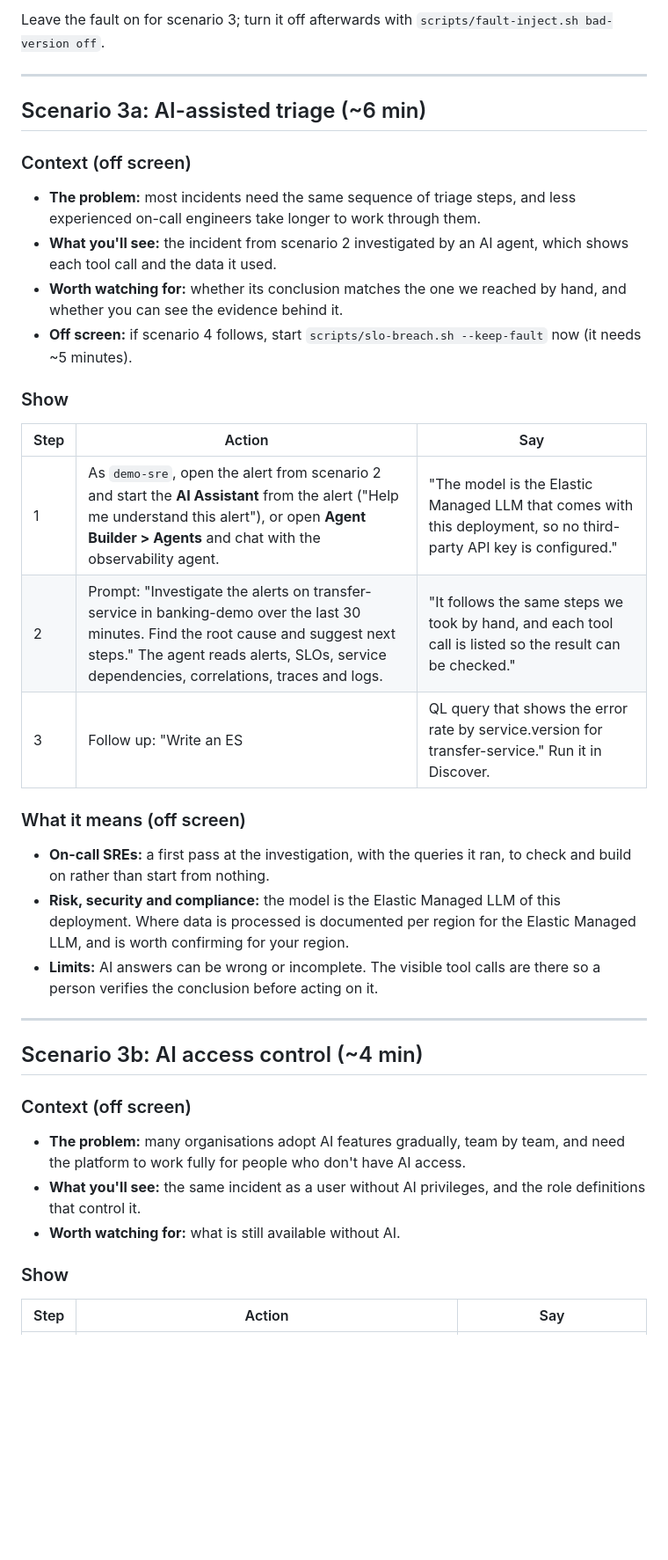
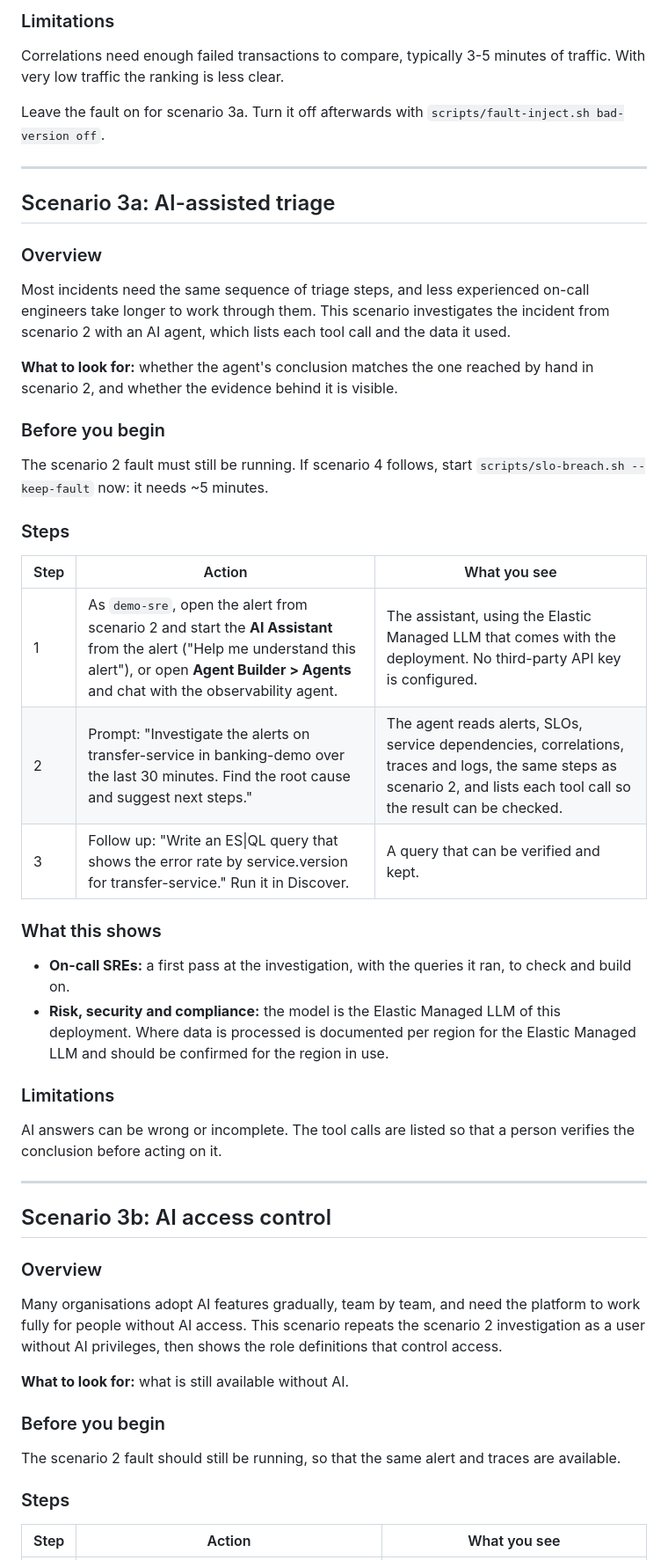
Before and after one commit to stuartMoorhouse/observability-9.5-demo, a Markdown page: docs/runbook.md, the part around one of its changes. Shown at 88% size. Drawn GitHub-style; blank space fills up the shorter version.

```diff
--- a/docs/runbook.md
+++ b/docs/runbook.md
@@ -207,54 +207,71 @@ If asked:
 
-Leave the fault on for scenario 3; turn it off afterwards with
+### Limitations
+
+Correlations need enough failed transactions to compare, typically 3-5
+minutes of traffic. With very low traffic the ranking is less clear.
+
+Leave the fault on for scenario 3a. Turn it off afterwards with
 `scripts/fault-inject.sh bad-version off`.
 
 ---
 
-## Scenario 3a: AI-assisted triage (~6 min)
+## Scenario 3a: AI-assisted triage
 
-### Context (off screen)
+### Overview
 
-- **The problem:** most incidents need the same sequence of triage steps, and
-  less experienced on-call engineers take longer to work through them.
-- **What you'll see:** the incident from scenario 2 investigated by an AI
-  agent, which shows each tool call and the data it used.
-- **Worth watching for:** whether its conclusion matches the one we reached
-  by hand, and whether you can see the evidence behind it.
-- **Off screen:** if scenario 4 follows, start `scripts/slo-breach.sh
-  --keep-fault` now (it needs ~5 minutes).
+Most incidents need the same sequence of triage steps, and less experienced
+on-call engineers take longer to work through them. This scenario
+investigates the incident from scenario 2 with an AI agent, which lists each
+tool call and the data it used.
 
-### Show
+**What to look for:** whether the agent's conclusion matches the one reached
+by hand in scenario 2, and whether the evidence behind it is visible.
 
-| Step | Action | Say |
+### Before you begin
+
+The scenario 2 fault must still be running. If scenario 4 follows, start
+`scripts/slo-breach.sh --keep-fault` now: it needs ~5 minutes.
+
+### Steps
+
+| Step | Action | What you see |
 |---|---|---|
-| 1 | As `demo-sre`, open the alert from scenario 2 and start the **AI Assistant** from the alert ("Help me understand this alert"), or open **Agent Builder > Agents** and chat with the observability agent. | "The model is the Elastic Managed LLM that comes with this deployment, so no third-party API key is configured." |
-| 2 | Prompt: "Investigate the alerts on transfer-service in banking-demo over the last 30 minutes. Find the root cause and suggest next steps." The agent reads alerts, SLOs, service dependencies, correlations, traces and logs. | "It follows the same steps we took by hand, and each tool call is listed so the result can be checked." |
-| 3 | Follow up: "Write an ES|QL query that shows the error rate by service.version for transfer-service." Run it in Discover. | "A query the SRE can verify and keep." |
+| 1 | As `demo-sre`, open the alert from scenario 2 and start the **AI Assistant** from the alert ("Help me understand this alert"), or open **Agent Builder > Agents** and chat with the observability agent. | The assistant, using the Elastic Managed LLM that comes with the deployment. No third-party API key is configured. |
+| 2 | Prompt: "Investigate the alerts on transfer-service in banking-demo over the last 30 minutes. Find the root cause and suggest next steps." | The agent reads alerts, SLOs, service dependencies, correlations, traces and logs, the same steps as scenario 2, and lists each tool call so the result can be checked. |
+| 3 | Follow up: "Write an ES\|QL query that shows the error rate by service.version for transfer-service." Run it in Discover. | A query that can be verified and kept. |
 
-### What it means (off screen)
+### What this shows
 
 - **On-call SREs:** a first pass at the investigation, with the queries it
-  ran, to check and build on rather than start from nothing.
+  ran, to check and build on.
 - **Risk, security and compliance:** the model is the Elastic Managed LLM of
   this deployment. Where data is processed is documented per region for the
-  Elastic Managed LLM, and is worth confirming for your region.
-- **Limits:** AI answers can be wrong or incomplete. The visible tool calls
-  are there so a person verifies the conclusion before acting on it.
+  Elastic Managed LLM and should be confirmed for the region in use.
+
+### Limitations
+
+AI answers can be wrong or incomplete. The tool calls are listed so that a
+person verifies the conclusion before acting on it.
 
 ---
 
-## Scenario 3b: AI access control (~4 min)
+## Scenario 3b: AI access control
 
-### Context (off screen)
+### Overview
 
-- **The problem:** many organisations adopt AI features gradually, team by
-  team, and need the platform to work fully for people who don't have AI
-  access.
-- **What you'll see:** the same incident as a user without AI privileges,
-  and the role definitions that control it.
-- **Worth watching for:** what is still available without AI.
+Many organisations adopt AI features gradually, team by team, and need the
+platform to work fully for people without AI access. This scenario repeats
+the scenario 2 investigation as a user without AI privileges, then shows the
+role definitions that control access.
 
-### Show
+**What to look for:** what is still available without AI.
 
-| Step | Action | Say |
+### Before you begin
+
+The scenario 2 fault should still be running, so that the same alert and
+traces are available.
+
+### Steps
+
+| Step | Action | What you see |
 |---|---|---|
```
Also changed, not shown: other parts of docs/runbook.md (+275 -269 lines).
